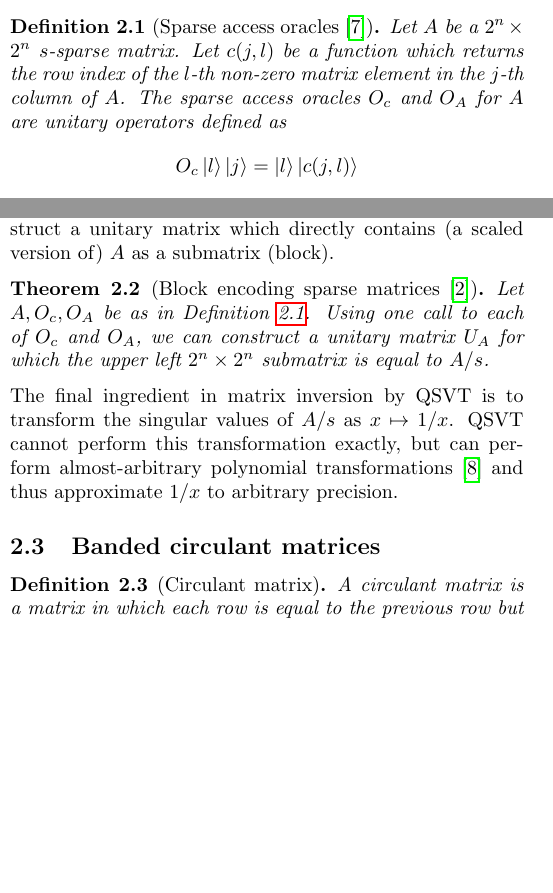
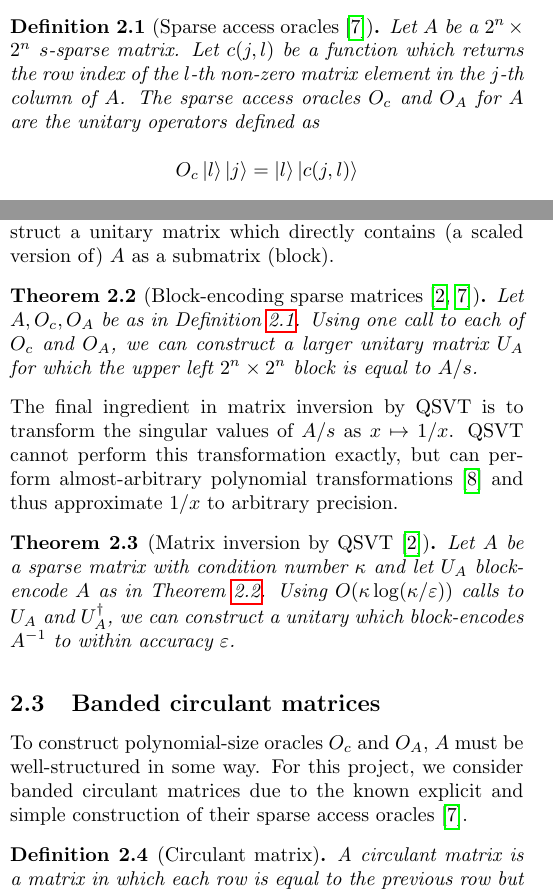
Before and after one commit to Walden-Killick/QCE24-QRE-Challenge, a LaTeX paper (LaTeX/QCE24 QRE Challenge Report.tex): two parts of the columns of page 1 of 2, joined at a grey line, cut so that both start at the same text, the shorter picture padded with empty space. Compiled offline with pdfLaTeX.

Commit message:
docs: add preliminary on banded circulant matrices

```diff
--- a/LaTeX/QCE24 QRE Challenge Report.tex
+++ b/LaTeX/QCE24 QRE Challenge Report.tex
@@ -71,7 +71,7 @@ To access $A$ in a quantum circuit, QSVT relies on quantum oracles which efficie
 
 \begin{definition}[Sparse access oracles \cite{camps2203explicit}]
 	\label{def::sparse_access_oracles}
-	Let $A$ be a $2^n \times 2^n$ $s$-sparse matrix. Let $c(j,l)$ be a function which returns the row index of the $l$-th non-zero matrix element in the $j$-th column of $A$. The sparse access oracles $O_c$ and $O_A$ for $A$ are unitary operators defined as
+	Let $A$ be a $2^n \times 2^n$ $s$-sparse matrix. Let $c(j,l)$ be a function which returns the row index of the $l$-th non-zero matrix element in the $j$-th column of $A$. The sparse access oracles $O_c$ and $O_A$ for $A$ are the unitary operators defined as
 	\[
 		O_c \ket{l}\ket{j} = \ket{l}\ket{c(j, l)}
 	\]
@@ -85,13 +85,20 @@ We should note that in this formalism, $O_A$ also implicitly encodes the non-zer
 
 The following informal theorem states that one can construct a unitary matrix which directly contains (a scaled version of) $A$ as a submatrix (block).
 
-\begin{theorem}[Block encoding sparse matrices \cite{gilyen2019quantum}]
-	Let $A, O_c, O_A$ be as in Definition \ref{def::sparse_access_oracles}. Using one call to each of $O_c$ and $O_A$, we can construct a unitary matrix $U_A$ for which the upper left $2^n \times 2^n$ submatrix is equal to $A/s$.
+\begin{theorem}[Block-encoding sparse matrices \cite{gilyen2019quantum, camps2203explicit}]
+	\label{thm:block_encoding_sparse_matrices}
+	Let $A, O_c, O_A$ be as in Definition \ref{def::sparse_access_oracles}. Using one call to each of $O_c$ and $O_A$, we can construct a larger unitary matrix $U_A$ for which the upper left $2^n \times 2^n$ block is equal to $A/s$.
 \end{theorem}
 
 The final ingredient in matrix inversion by QSVT is to transform the singular values of $A/s$ as $x \mapsto 1/x$. QSVT cannot perform this transformation exactly, but can perform almost-arbitrary polynomial transformations \cite{sunderhauf2023generalized} and thus approximate $1/x$ to arbitrary precision.
 
+\begin{theorem}[Matrix inversion by QSVT \cite{gilyen2019quantum}]
+	Let $A$ be a sparse matrix with condition number $\kappa$ and let $U_A$ block-encode $A$ as in Theorem \ref{thm:block_encoding_sparse_matrices}. Using $O(\kappa \log(\kappa / \varepsilon))$ calls to $U_A$ and $U_A^\dag$, we can construct a unitary which block-encodes $A^{-1}$ to within accuracy $\varepsilon$.
+\end{theorem}
+
 \subsection{Banded circulant matrices}
+
+To construct polynomial-size oracles $O_c$ and $O_A$, $A$ must be well-structured in some way. For this project, we consider banded circulant matrices due to the known explicit and simple construction of their sparse access oracles \cite{camps2203explicit}.
 
 \begin{definition}[Circulant matrix]
 	A circulant matrix is a matrix in which each row is equal to the previous row but with each element shifted one place to the right.
```
Also changed, not shown: LaTeX/QCE24 QRE Challenge Report.pdf, 4 other files.
